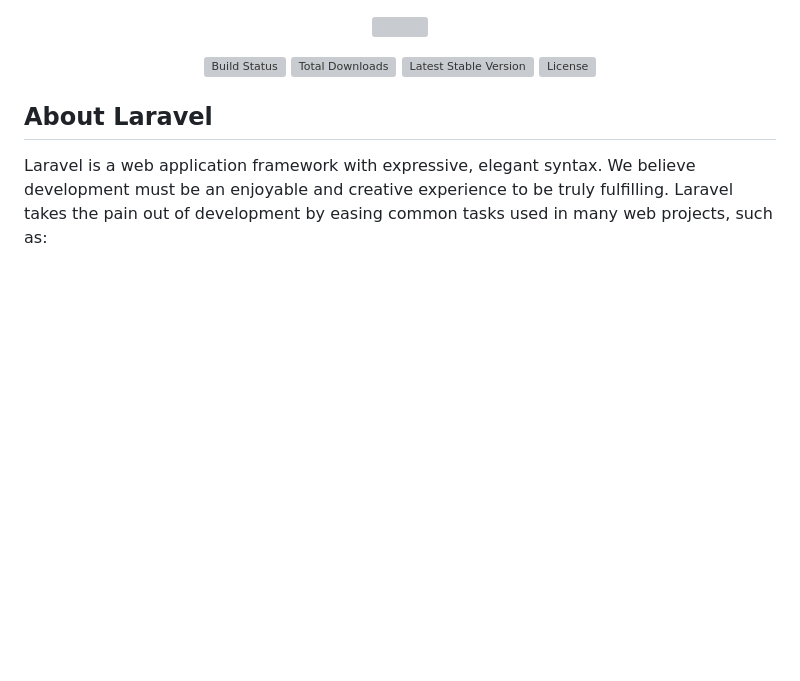
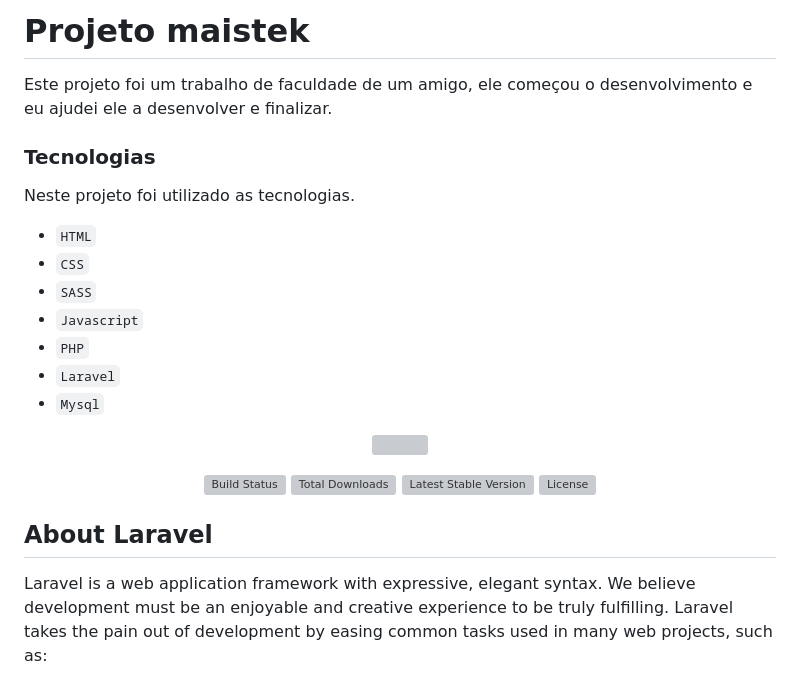
Before and after one commit to bruno-caike/maistek, a Markdown page: README.md, the part around the change. GitHub-like rendering; blank space fills up the shorter version; grey boxes are pictures that could not be loaded.

Commit message:
ajuste no readme

```diff
--- a/README.md
+++ b/README.md
@@ -1,3 +1,17 @@
+# Projeto maistek
+
+Este projeto foi um trabalho de faculdade de um amigo, ele começou o desenvolvimento e eu ajudei ele a desenvolver e finalizar.
+
+### Tecnologias
+Neste projeto foi utilizado as tecnologias.
+* `HTML`
+* `CSS`
+* `SASS`
+* `Javascript`
+* `PHP`
+* `Laravel`
+* `Mysql`
+
 <p align="center"><a href="https://laravel.com" target="_blank"><img src="https://raw.githubusercontent.com/laravel/art/master/logo-lockup/5%20SVG/2%20CMYK/1%20Full%20Color/laravel-logolockup-cmyk-red.svg" width="400"></a></p>
 
 <p align="center">
```
